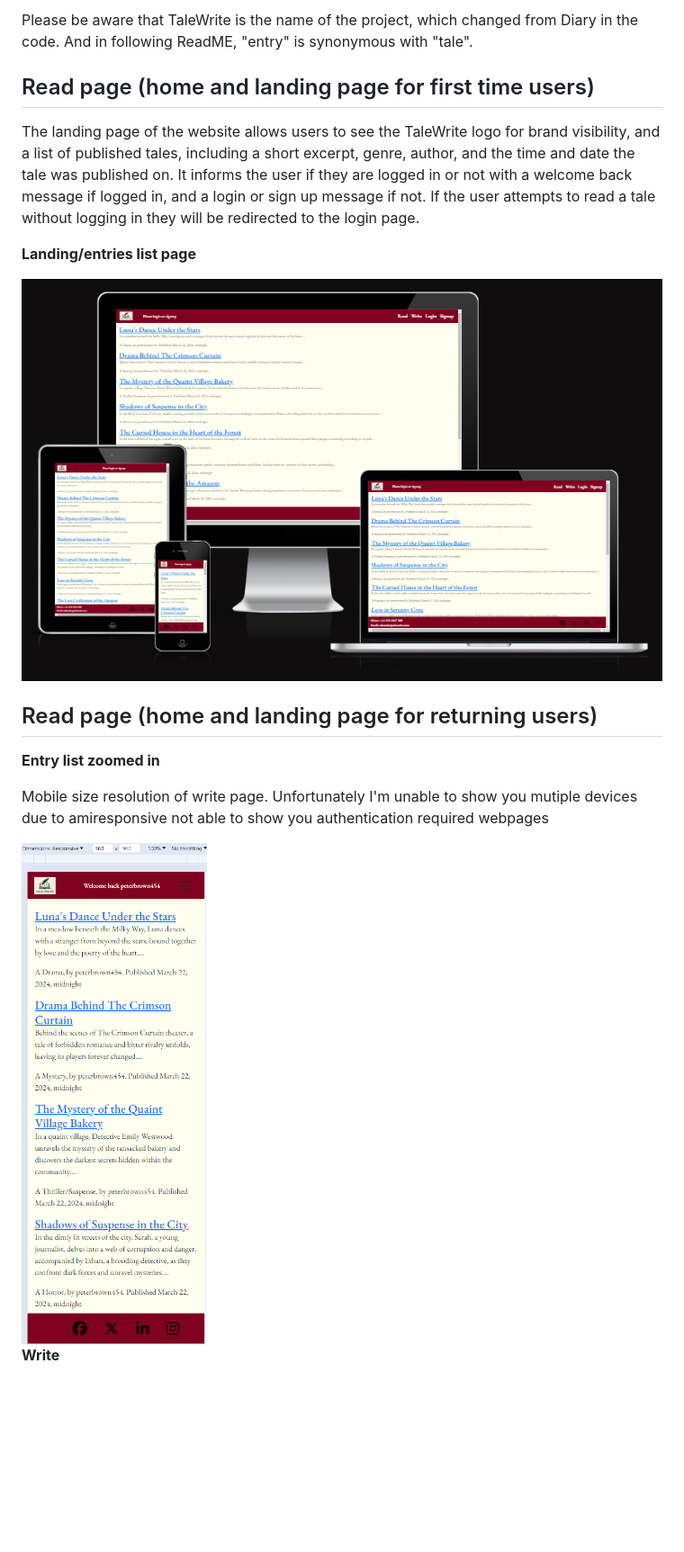
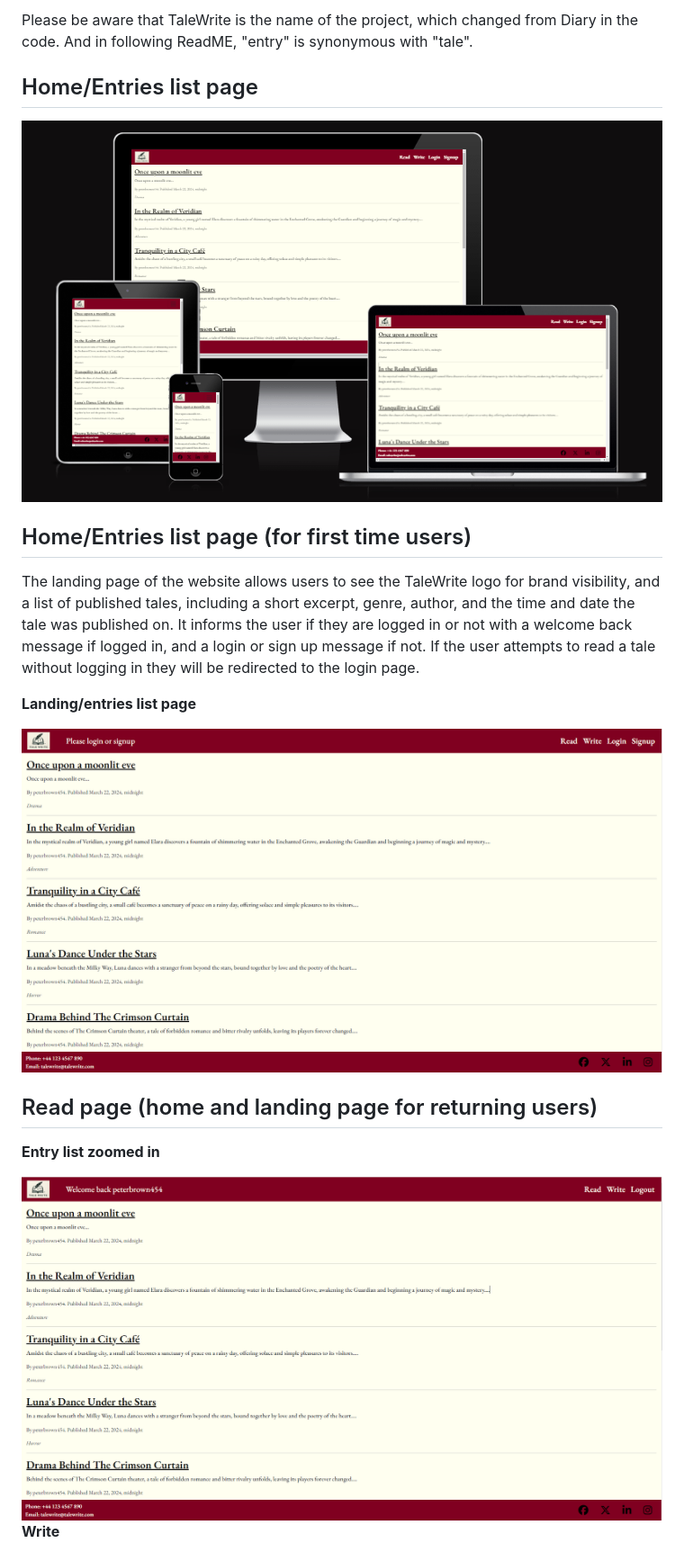
Before and after one commit to peterbrown454/TaleWrite, a Markdown page: README.md, the part around the change printed below. Shown: that part at 90% size. GitHub-like rendering; pictures changed too: static/images/home_page.png (added), static/images/home_page_please_log_in.png (added), static/images/home_page_welcome_back.png (added); blank space fills up the shorter version.

```diff
--- a/README.md
+++ b/README.md
@@ -8,13 +8,18 @@ Features include including likes, genres, and excerpts, to intrigue potential re
 
 Please be aware that TaleWrite is the name of the project, which changed from Diary in the code. And in following ReadME, "entry" is synonymous with "tale".
 
-## Read page (home and landing page for first time users)
+
+## Home/Entries list page
+
+<img src="static/images/home_page.png" alt="Home page with list of published tales with message requesting they log in or sign up">
+
+## Home/Entries list page (for first time users)
 
 The landing page of the website allows users to see the TaleWrite logo for brand visibility, and a list of published tales, including a short excerpt, genre, author, and the time and date the tale was published on. It informs the user if they are logged in or not with a welcome back message if logged in, and a login or sign up message if not. If the user attempts to read a tale without logging in they will be redirected to the login page.
 
 <strong>Landing/entries list page</strong>
 
-<img src="static/images/read_not_signed_in1.png" alt="Home page with list of published tales with message requesting they log in or sign up">
+<img src="static/images/home_page_please_log_in.png" alt="Home page with list of published tales with message requesting they log in or sign up">
 
 
 
@@ -23,9 +28,7 @@ The landing page of the website allows users to see the TaleWrite logo for brand
 
 <strong>Entry list zoomed in</strong>
 
-Mobile size resolution of write page. Unfortunately I'm unable to show you mutiple devices due to amiresponsive not able to show you authentication required webpages
-
-<img src="static/images/read_signed_in1.png" alt="Write page showing write form">
+<img src="static/images/home_page_welcome_back.png" alt="Write page showing write form">
 
 <br>
 
```
Also changed, not shown: other parts of README.md (+1 -1 lines), static/images/write.png (deleted), static/images/write.png.png (deleted), static/images/write_final.png (added), 5 other files.
